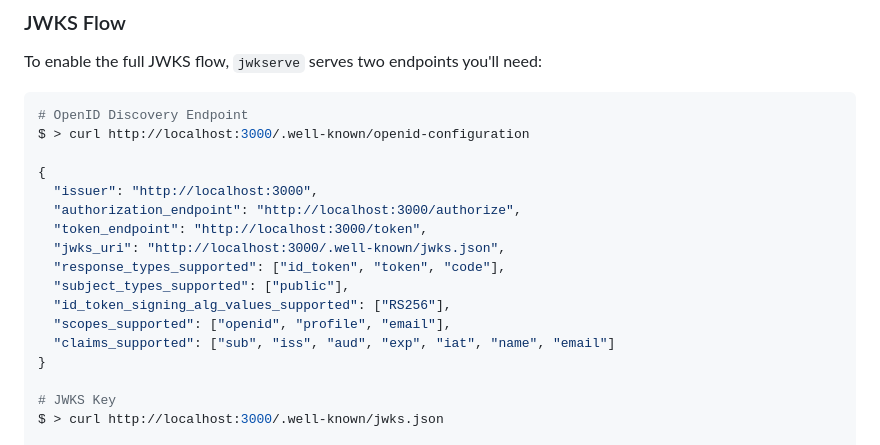
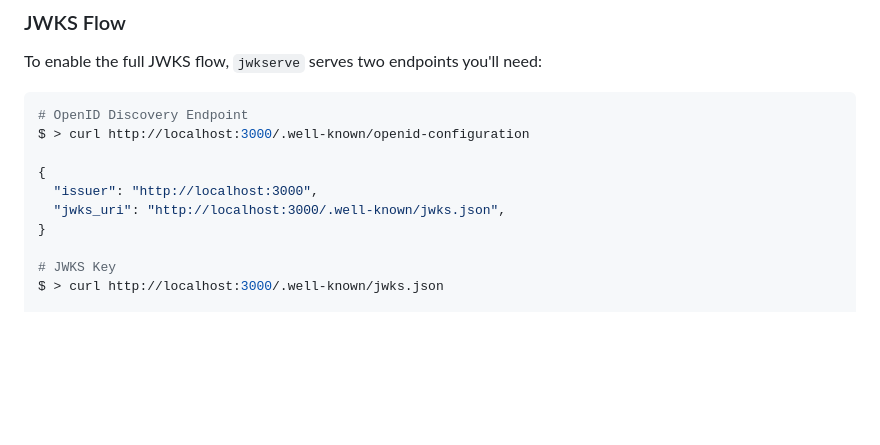
Before and after one commit to sbstjn/jwkserve, a Markdown page: README.md, the part around one of its changes. Rendered like a GitHub page; blank space fills up the shorter version.

```diff
--- a/README.md
+++ b/README.md
@@ -102,14 +107,7 @@ $ > curl http://localhost:3000/.well-known/openid-configuration
 
 {
   "issuer": "http://localhost:3000",
-  "authorization_endpoint": "http://localhost:3000/authorize",
-  "token_endpoint": "http://localhost:3000/token",
   "jwks_uri": "http://localhost:3000/.well-known/jwks.json",
-  "response_types_supported": ["id_token", "token", "code"],
-  "subject_types_supported": ["public"],
-  "id_token_signing_alg_values_supported": ["RS256"],
-  "scopes_supported": ["openid", "profile", "email"],
-  "claims_supported": ["sub", "iss", "aud", "exp", "iat", "name", "email"]
 }
 
 # JWKS Key
```
Also changed, not shown: other parts of README.md (+40 -31 lines).
